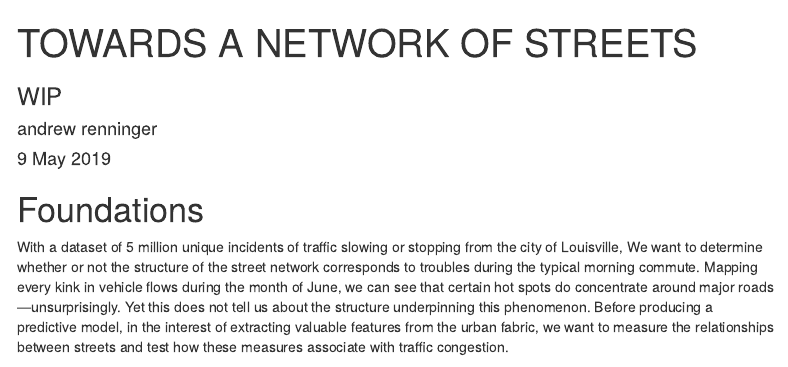
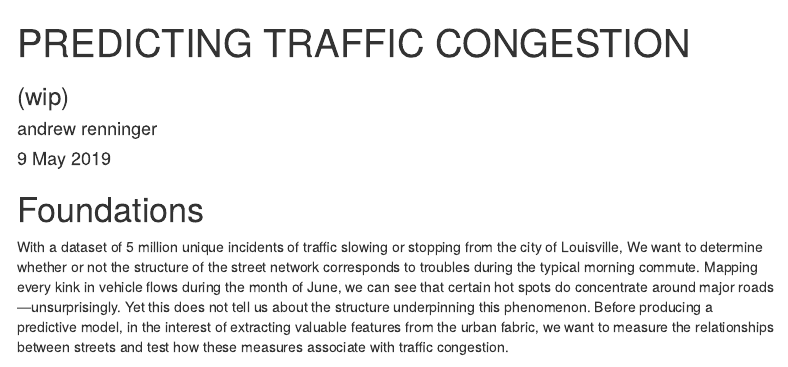
Before and after one commit to asrenninger/jams, an R Markdown document (docs/md.Rmd): the page in a window 1100 px wide, from its top. Rendered offline with R 4.5, knitr and Pandoc, with nearby package versions; the code chunks are not run, so their results and figures are left out; menus at the side of the page are left out.

Commit message:
New title

```diff
--- a/docs/md.Rmd
+++ b/docs/md.Rmd
@@ -1,6 +1,6 @@
 ---
-title: "TOWARDS A NETWORK OF STREETS"
-subtitle: "WIP"
+title: "PREDICTING TRAFFIC CONGESTION"
+subtitle: "(wip)"
 author: "andrew renninger"
 date: "9 May 2019"
 output:
```
